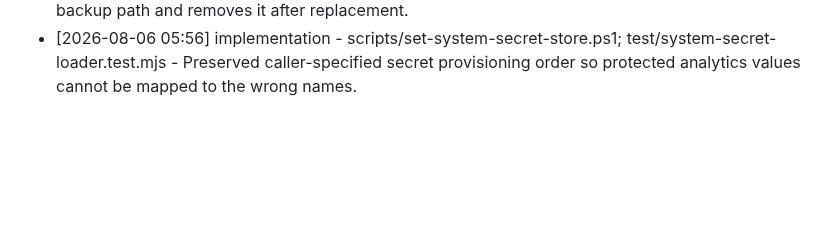
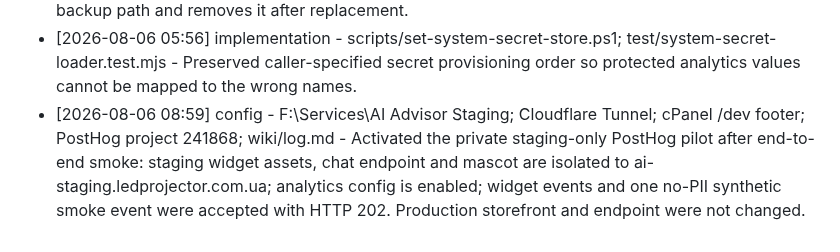
Before and after one commit to roman4ik1985/ai-advisor, a Markdown page: wiki/log.md, the part around the change. GitHub-like rendering; blank space fills up the shorter version.

Commit message:
docs: record staging PostHog pilot activation

```diff
--- a/wiki/log.md
+++ b/wiki/log.md
@@ -250,3 +250,4 @@
 - [2026-08-06 01:52] config - F:/Services/AI Advisor Staging; docs/ai-advisor-posthog-pilot-developer-handoff.md - Created an isolated staging runtime from main and installed production Node dependencies. No secret store, scheduled task, Cloudflare hostname, PostHog token, or analytics enablement was applied.
 - [2026-08-06 05:17] implementation - scripts/system-secret-store.ps1; test/system-secret-loader.test.mjs - Fixed protected secret-store updates: File.Replace now uses a transient legal backup path and removes it after replacement.
 - [2026-08-06 05:56] implementation - scripts/set-system-secret-store.ps1; test/system-secret-loader.test.mjs - Preserved caller-specified secret provisioning order so protected analytics values cannot be mapped to the wrong names.
+- [2026-08-06 08:59] config - F:\Services\AI Advisor Staging; Cloudflare Tunnel; cPanel /dev footer; PostHog project 241868; wiki/log.md - Activated the private staging-only PostHog pilot after end-to-end smoke: staging widget assets, chat endpoint and mascot are isolated to ai-staging.ledprojector.com.ua; analytics config is enabled; widget events and one no-PII synthetic smoke event were accepted with HTTP 202. Production storefront and endpoint were not changed.
```
